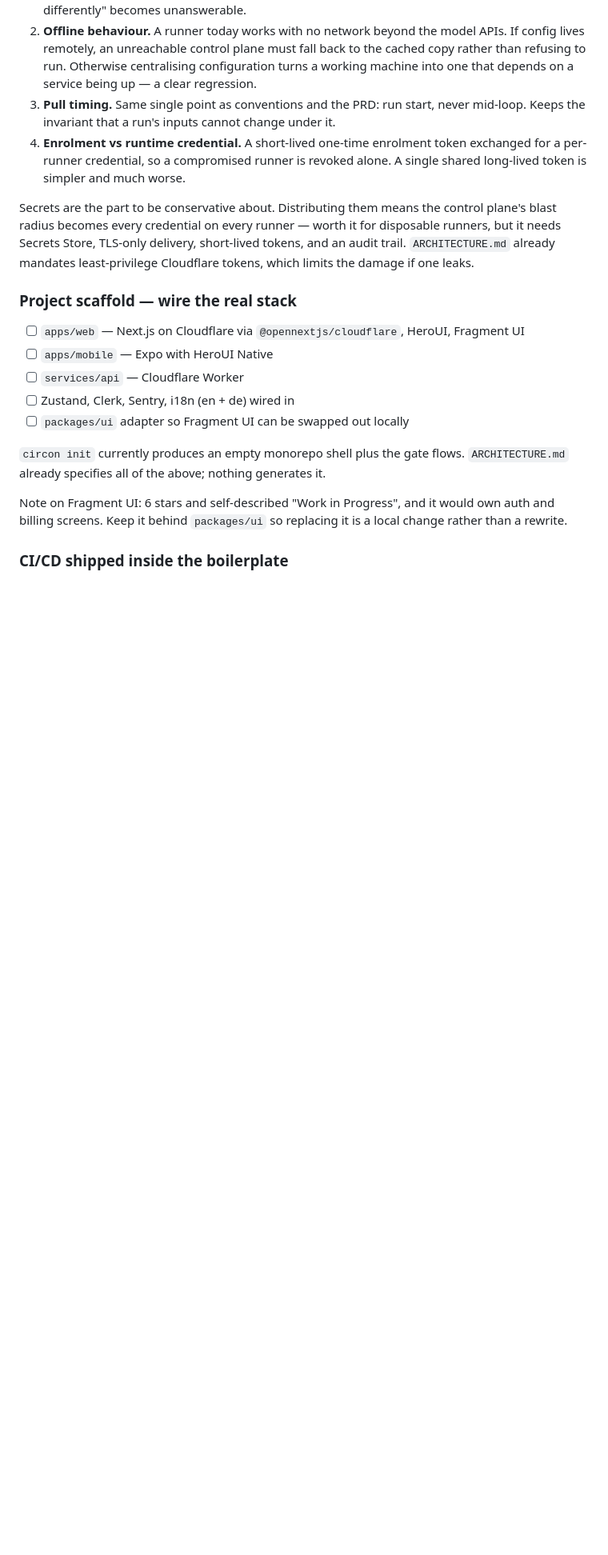
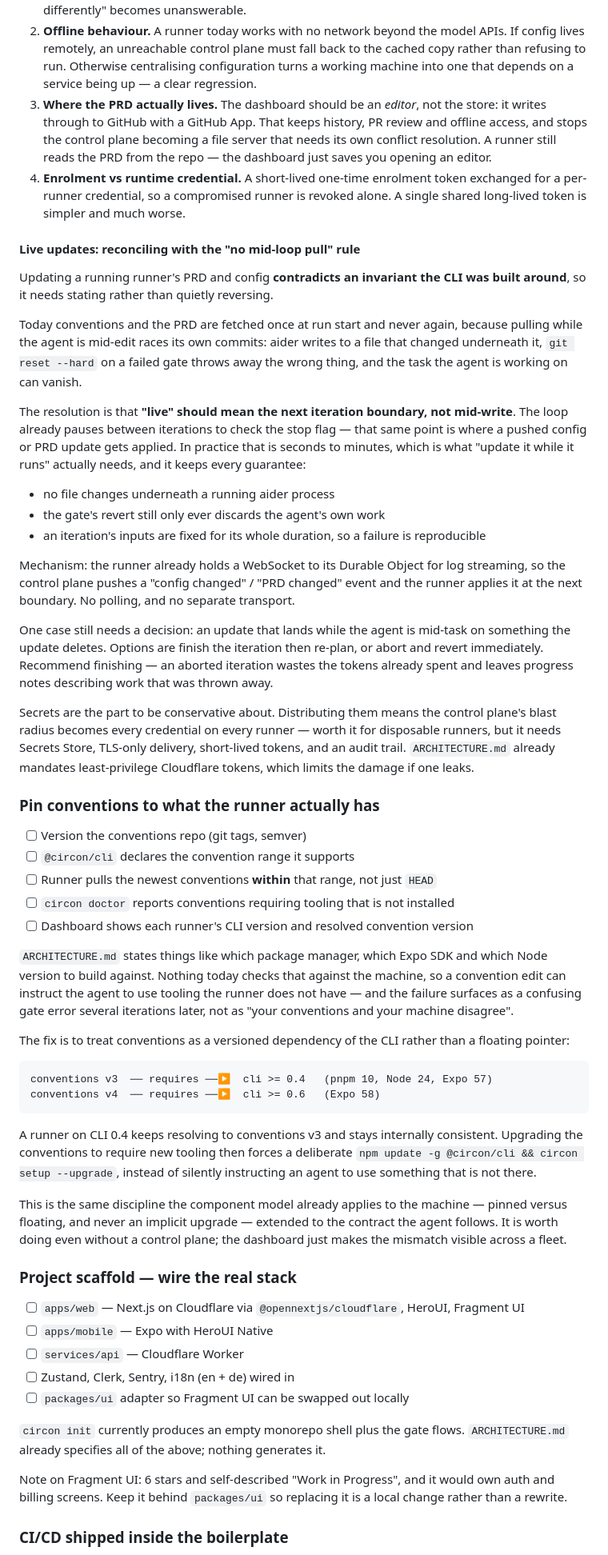
Before and after one commit to circon-io/circon, a Markdown page: TODO.md, the part around one of its changes. Shown at 80% size. Drawn GitHub-style; blank space fills up the shorter version.

Commit message:
docs: add live updates, convention pinning and runner daemon to TODO
Co-Authored-By: Claude Opus 5 <noreply@anthropic.com>

````diff
--- a/TODO.md
+++ b/TODO.md
@@ -110,18 +120,84 @@ Four decisions to make before writing any of it:
    to the cached copy rather than refusing to run. Otherwise centralising
    configuration turns a working machine into one that depends on a service
    being up — a clear regression.
-3. **Pull timing.** Same single point as conventions and the PRD: run start,
-   never mid-loop. Keeps the invariant that a run's inputs cannot change under
-   it.
+3. **Where the PRD actually lives.** The dashboard should be an *editor*, not
+   the store: it writes through to GitHub with a GitHub App. That keeps history,
+   PR review and offline access, and stops the control plane becoming a file
+   server that needs its own conflict resolution. A runner still reads the PRD
+   from the repo — the dashboard just saves you opening an editor.
 4. **Enrolment vs runtime credential.** A short-lived one-time enrolment token
    exchanged for a per-runner credential, so a compromised runner is revoked
    alone. A single shared long-lived token is simpler and much worse.
+
+#### Live updates: reconciling with the "no mid-loop pull" rule
+
+Updating a running runner's PRD and config **contradicts an invariant the CLI
+was built around**, so it needs stating rather than quietly reversing.
+
+Today conventions and the PRD are fetched once at run start and never again,
+because pulling while the agent is mid-edit races its own commits: aider writes
+to a file that changed underneath it, `git reset --hard` on a failed gate throws
+away the wrong thing, and the task the agent is working on can vanish.
+
+The resolution is that **"live" should mean the next iteration boundary, not
+mid-write**. The loop already pauses between iterations to check the stop flag —
+that same point is where a pushed config or PRD update gets applied. In practice
+that is seconds to minutes, which is what "update it while it runs" actually
+needs, and it keeps every guarantee:
+
+- no file changes underneath a running aider process
+- the gate's revert still only ever discards the agent's own work
+- an iteration's inputs are fixed for its whole duration, so a failure is
+  reproducible
+
+Mechanism: the runner already holds a WebSocket to its Durable Object for log
+streaming, so the control plane pushes a "config changed" / "PRD changed" event
+and the runner applies it at the next boundary. No polling, and no separate
+transport.
+
+One case still needs a decision: an update that lands while the agent is
+mid-task on something the update deletes. Options are finish the iteration then
+re-plan, or abort and revert immediately. Recommend finishing — an aborted
+iteration wastes the tokens already spent and leaves progress notes describing
+work that was thrown away.
 
 Secrets are the part to be conservative about. Distributing them means the
 control plane's blast radius becomes every credential on every runner — worth it
 for disposable runners, but it needs Secrets Store, TLS-only delivery,
 short-lived tokens, and an audit trail. `ARCHITECTURE.md` already mandates
 least-privilege Cloudflare tokens, which limits the damage if one leaks.
+
+### Pin conventions to what the runner actually has
+
+- [ ] Version the conventions repo (git tags, semver)
+- [ ] `@circon/cli` declares the convention range it supports
+- [ ] Runner pulls the newest conventions **within** that range, not just `HEAD`
+- [ ] `circon doctor` reports conventions requiring tooling that is not installed
+- [ ] Dashboard shows each runner's CLI version and resolved convention version
+
+`ARCHITECTURE.md` states things like which package manager, which Expo SDK and
+which Node version to build against. Nothing today checks that against the
+machine, so a convention edit can instruct the agent to use tooling the runner
+does not have — and the failure surfaces as a confusing gate error several
+iterations later, not as "your conventions and your machine disagree".
+
+The fix is to treat conventions as a versioned dependency of the CLI rather than
+a floating pointer:
+
+```
+conventions v3  ── requires ──▶  cli >= 0.4   (pnpm 10, Node 24, Expo 57)
+conventions v4  ── requires ──▶  cli >= 0.6   (Expo 58)
+```
+
+A runner on CLI 0.4 keeps resolving to conventions v3 and stays internally
+consistent. Upgrading the conventions to require new tooling then forces a
+deliberate `npm update -g @circon/cli && circon setup --upgrade`, instead of
+silently instructing an agent to use something that is not there.
+
+This is the same discipline the component model already applies to the machine —
+pinned versus floating, and never an implicit upgrade — extended to the contract
+the agent follows. It is worth doing even without a control plane; the dashboard
+just makes the mismatch visible across a fleet.
 
 ### Project scaffold — wire the real stack
 
````
Also changed, not shown: other parts of TODO.md (+12 -2 lines).
